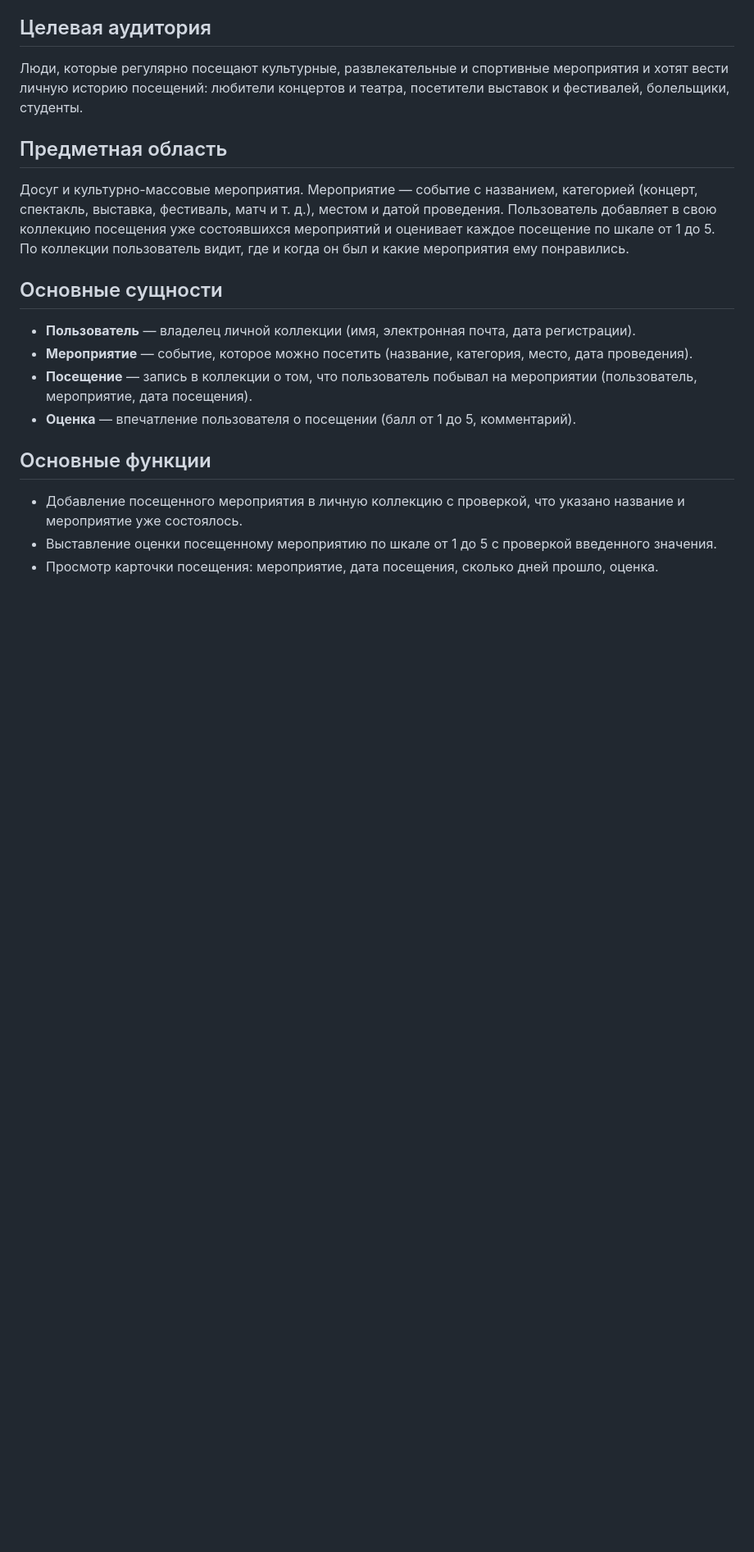
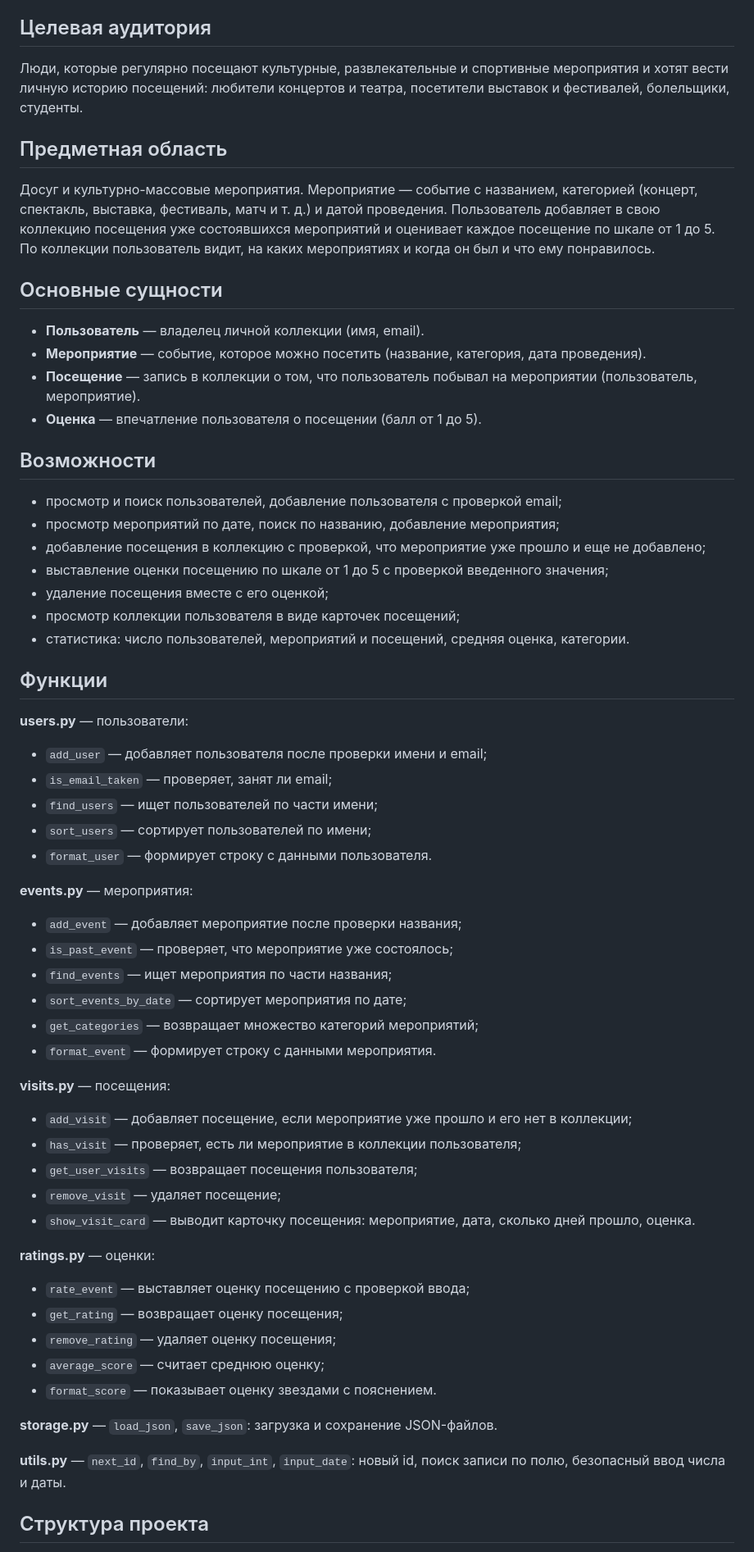
Before and after one commit to qGame4K/event-collection, a Markdown page: README.md, the part around one of its changes. Shown at 82% size. Drawn GitHub-style; blank space fills up the shorter version.

Commit message:
docs: update README for PR2
Co-Authored-By: Claude Opus 5 <noreply@anthropic.com>

```diff
--- a/README.md
+++ b/README.md
@@ -10,17 +12,63 @@ Event Collection — сервис для ведения личной колле
 
 ## Предметная область
 
-Досуг и культурно-массовые мероприятия. Мероприятие — событие с названием, категорией (концерт, спектакль, выставка, фестиваль, матч и т. д.), местом и датой проведения. Пользователь добавляет в свою коллекцию посещения уже состоявшихся мероприятий и оценивает каждое посещение по шкале от 1 до 5. По коллекции пользователь видит, где и когда он был и какие мероприятия ему понравились.
+Досуг и культурно-массовые мероприятия. Мероприятие — событие с названием, категорией (концерт, спектакль, выставка, фестиваль, матч и т. д.) и датой проведения. Пользователь добавляет в свою коллекцию посещения уже состоявшихся мероприятий и оценивает каждое посещение по шкале от 1 до 5. По коллекции пользователь видит, на каких мероприятиях и когда он был и что ему понравилось.
 
 ## Основные сущности
 
-- **Пользователь** — владелец личной коллекции (имя, электронная почта, дата регистрации).
-- **Мероприятие** — событие, которое можно посетить (название, категория, место, дата проведения).
-- **Посещение** — запись в коллекции о том, что пользователь побывал на мероприятии (пользователь, мероприятие, дата посещения).
-- **Оценка** — впечатление пользователя о посещении (балл от 1 до 5, комментарий).
+- **Пользователь** — владелец личной коллекции (имя, email).
+- **Мероприятие** — событие, которое можно посетить (название, категория, дата проведения).
+- **Посещение** — запись в коллекции о том, что пользователь побывал на мероприятии (пользователь, мероприятие).
+- **Оценка** — впечатление пользователя о посещении (балл от 1 до 5).
 
-## Основные функции
+## Возможности
 
-- Добавление посещенного мероприятия в личную коллекцию с проверкой, что указано название и мероприятие уже состоялось.
-- Выставление оценки посещенному мероприятию по шкале от 1 до 5 с проверкой введенного значения.
-- Просмотр карточки посещения: мероприятие, дата посещения, сколько дней прошло, оценка.
+- просмотр и поиск пользователей, добавление пользователя с проверкой email;
+- просмотр мероприятий по дате, поиск по названию, добавление мероприятия;
+- добавление посещения в коллекцию с проверкой, что мероприятие уже прошло и еще не добавлено;
+- выставление оценки посещению по шкале от 1 до 5 с проверкой введенного значения;
+- удаление посещения вместе с его оценкой;
+- просмотр коллекции пользователя в виде карточек посещений;
+- статистика: число пользователей, мероприятий и посещений, средняя оценка, категории.
+
+## Функции
+
+**users.py** — пользователи:
+
+- `add_user` — добавляет пользователя после проверки имени и email;
+- `is_email_taken` — проверяет, занят ли email;
+- `find_users` — ищет пользователей по части имени;
+- `sort_users` — сортирует пользователей по имени;
+- `format_user` — формирует строку с данными пользователя.
+
+**events.py** — мероприятия:
+
+- `add_event` — добавляет мероприятие после проверки названия;
+- `is_past_event` — проверяет, что мероприятие уже состоялось;
+- `find_events` — ищет мероприятия по части названия;
+- `sort_events_by_date` — сортирует мероприятия по дате;
+- `get_categories` — возвращает множество категорий мероприятий;
+- `format_event` — формирует строку с данными мероприятия.
+
+**visits.py** — посещения:
+
+- `add_visit` — добавляет посещение, если мероприятие уже прошло и его нет в коллекции;
+- `has_visit` — проверяет, есть ли мероприятие в коллекции пользователя;
+- `get_user_visits` — возвращает посещения пользователя;
+- `remove_visit` — удаляет посещение;
+- `show_visit_card` — выводит карточку посещения: мероприятие, дата, сколько дней прошло, оценка.
+
+**ratings.py** — оценки:
+
+- `rate_event` — выставляет оценку посещению с проверкой ввода;
+- `get_rating` — возвращает оценку посещения;
+- `remove_rating` — удаляет оценку посещения;
+- `average_score` — считает среднюю оценку;
+- `format_score` — показывает оценку звездами с пояснением.
+
+**storage.py** — `load_json`, `save_json`: загрузка и сохранение JSON-файлов.
+
+**utils.py** — `next_id`, `find_by`, `input_int`, `input_date`: новый id, поиск записи по полю, безопасный ввод числа и даты.
+
+## Структура проекта
+
```
Also changed, not shown: other parts of README.md (+52 -0 lines).
